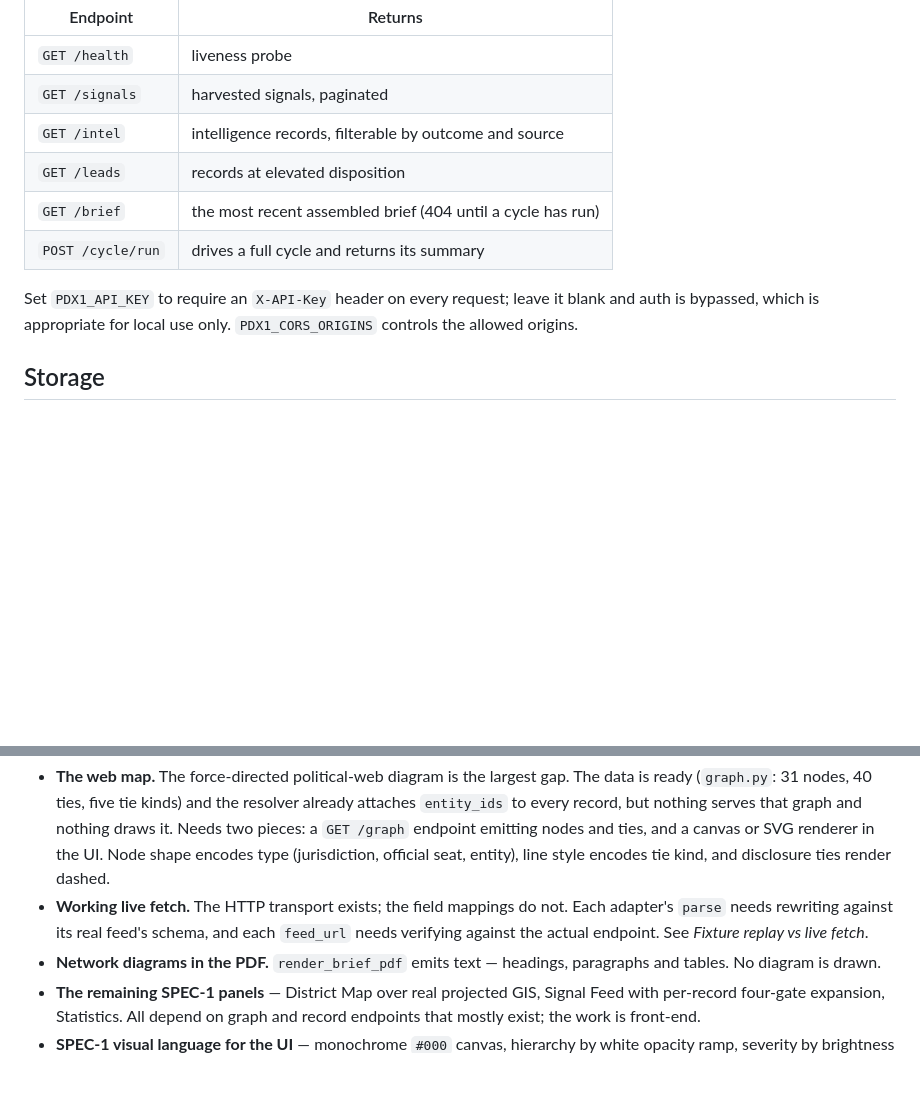
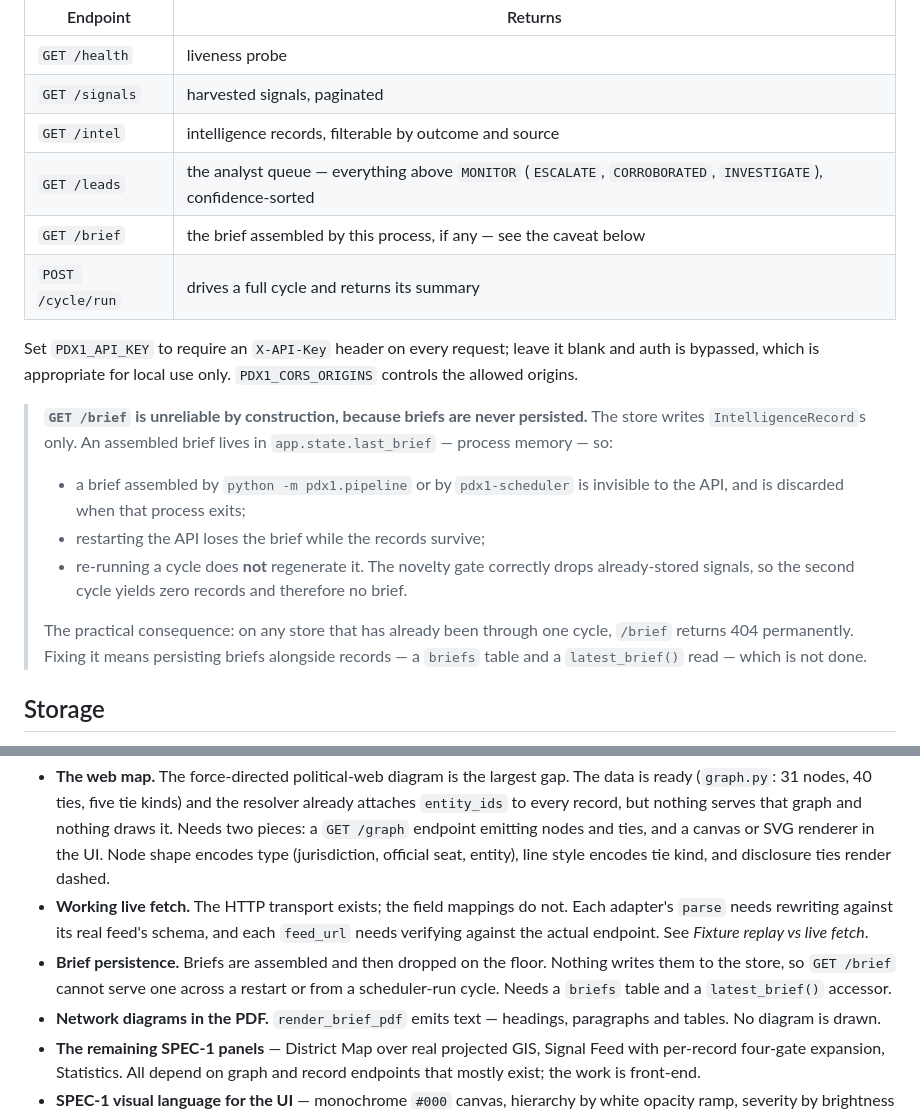
Before and after one commit to CLS-1000/pdx-1i, a Markdown page: README.md, 2 parts joined by grey strips. Rendered like a GitHub page; blank space fills up the shorter version.

Commit message:
Correct two API claims found by actually running a cycle
Ran the engine end to end against a real store and drove the real uvicorn
server. Two things in the README did not survive contact.

GET /leads -- I described it as "records at elevated disposition". It is not.
The route returns ESCALATE, CORROBORATED and INVESTIGATE, confidence-sorted:
the analyst queue, everything above MONITOR. On the fixture cycle that is all
10 records, not the 3 at ELEVATED priority. Corrected.

GET /brief -- documented as "the most recent assembled brief (404 until a
cycle has run)". The real behaviour is worse than that, and the reason is
structural: briefs are never persisted. The store writes IntelligenceRecords
only; an assembled brief lives in app.state.last_brief, in process memory.

Demonstrated end to end:

  fresh store, POST /cycle/run  -> 10 written, brief_id assigned, /brief 200
  restart the API, same store   -> /intel total=10, /brief 404
  POST /cycle/run again         -> opportunities 0, brief_id null

The second cycle produces nothing because the novelty gate correctly drops
signals already in the store -- so the brief cannot be regenerated either.
Net effect: on any store past its first cycle, /brief is 404 permanently, and
briefs assembled by the CLI or the scheduler are invisible to the API and
discarded on exit.

Documented both, and added brief persistence to "Not built yet" with the shape
of the fix (a briefs table plus a latest_brief() accessor). No code change --
the fix is a storage change worth deciding on deliberately, not sneaking into
a docs PR.

Also noted for the record: live egress is blocked by this environment's
network policy (the gateway denies CONNECT to all four feed hosts), so the
feed_url values still could not be verified against real endpoints.

271 tests, ruff clean, bandit clean.

Co-Authored-By: Claude Opus 5 <noreply@anthropic.com>
Claude-Session: https://claude.ai/code/session_01FtSbHuTAU5PSpirQ8h1BiB

```diff
--- a/README.md
+++ b/README.md
@@ -159,13 +159,28 @@ Live runs should pass the real clock.
 | `GET /health` | liveness probe |
 | `GET /signals` | harvested signals, paginated |
 | `GET /intel` | intelligence records, filterable by outcome and source |
-| `GET /leads` | records at elevated disposition |
-| `GET /brief` | the most recent assembled brief (404 until a cycle has run) |
+| `GET /leads` | the analyst queue — everything above `MONITOR` (`ESCALATE`, `CORROBORATED`, `INVESTIGATE`), confidence-sorted |
+| `GET /brief` | the brief assembled by this process, if any — see the caveat below |
 | `POST /cycle/run` | drives a full cycle and returns its summary |
 
 Set `PDX1_API_KEY` to require an `X-API-Key` header on every request; leave it blank and
 auth is bypassed, which is appropriate for local use only. `PDX1_CORS_ORIGINS` controls
 the allowed origins.
+
+> **`GET /brief` is unreliable by construction, because briefs are never persisted.**
+> The store writes `IntelligenceRecord`s only. An assembled brief lives in
+> `app.state.last_brief` — process memory — so:
+>
+> - a brief assembled by `python -m pdx1.pipeline` or by `pdx1-scheduler` is invisible
+>   to the API, and is discarded when that process exits;
+> - restarting the API loses the brief while the records survive;
+> - re-running a cycle does **not** regenerate it. The novelty gate correctly drops
+>   already-stored signals, so the second cycle yields zero records and therefore no
+>   brief.
+>
+> The practical consequence: on any store that has already been through one cycle,
+> `/brief` returns 404 permanently. Fixing it means persisting briefs alongside records
+> — a `briefs` table and a `latest_brief()` read — which is not done.
 
 ## Storage
 
@@ -290,6 +305,9 @@ capability is described anywhere above, it exists and has tests.
 - **Working live fetch.** The HTTP transport exists; the field mappings do not. Each
   adapter's `parse` needs rewriting against its real feed's schema, and each `feed_url`
   needs verifying against the actual endpoint. See *Fixture replay vs live fetch*.
+- **Brief persistence.** Briefs are assembled and then dropped on the floor. Nothing
+  writes them to the store, so `GET /brief` cannot serve one across a restart or from a
+  scheduler-run cycle. Needs a `briefs` table and a `latest_brief()` accessor.
 - **Network diagrams in the PDF.** `render_brief_pdf` emits text — headings, paragraphs
   and tables. No diagram is drawn.
 - **The remaining SPEC-1 panels** — District Map over real projected GIS, Signal Feed
```
